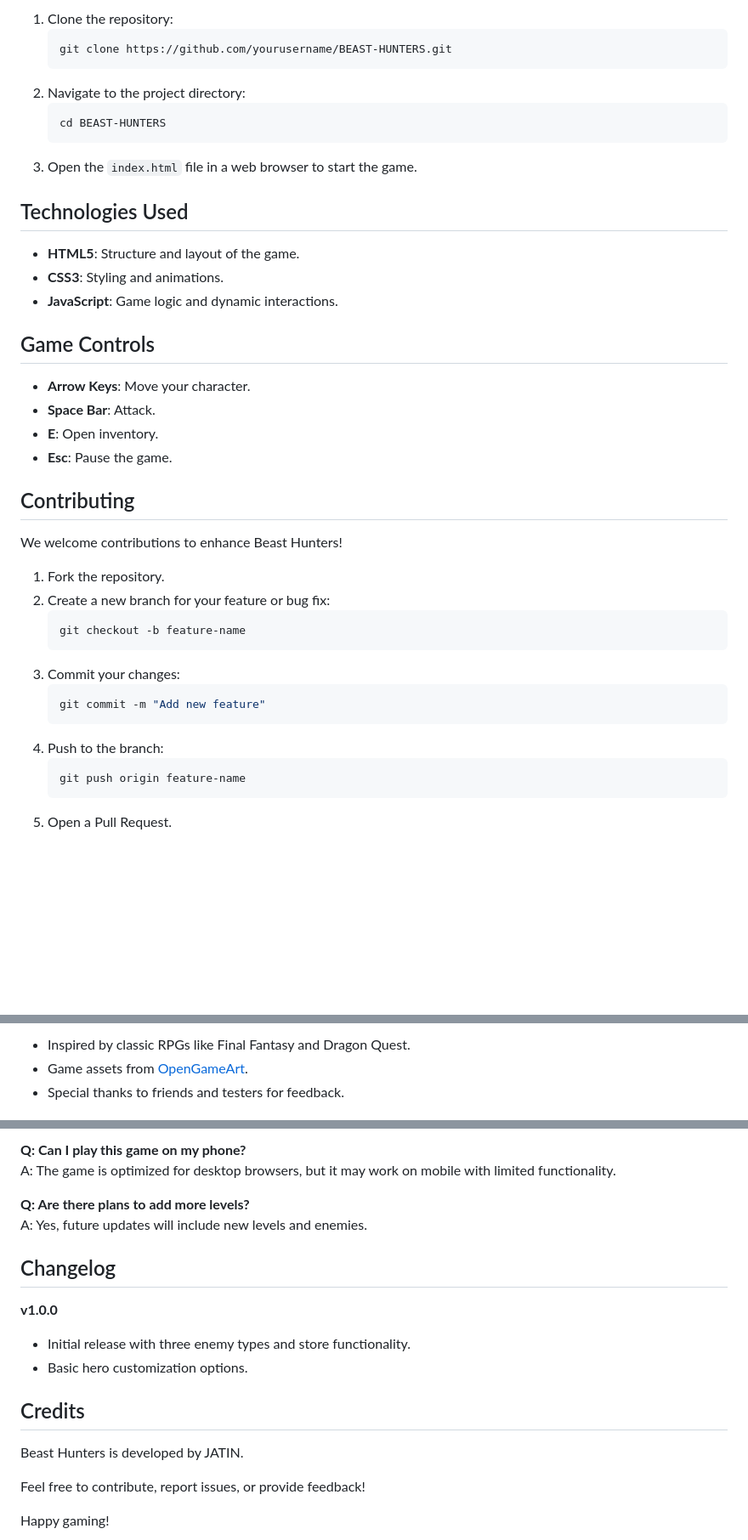
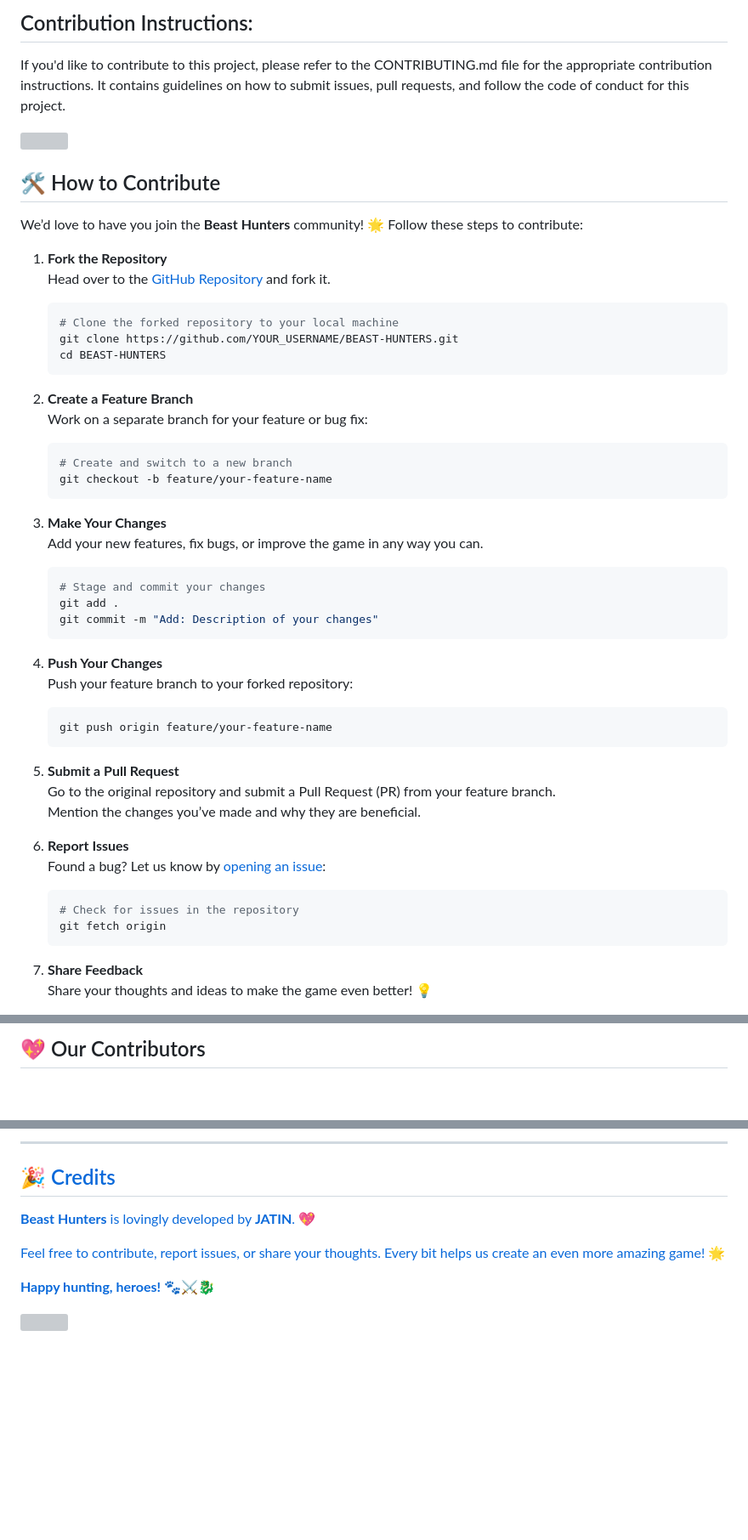
Before and after one commit to CODExJATIN/BEAST-HUNTERS, a Markdown page: README.md, 3 parts joined by grey strips. Shown: that part at 85% size. GitHub-like rendering; blank space fills up the shorter version; grey boxes are pictures that could not be loaded.

````diff
--- a/README.md
+++ b/README.md
@@ -30,44 +34,60 @@ Beast Hunters is an engaging role-playing game (RPG) that immerses players in a
 
-1. Clone the repository:
+
+## Contribution Instructions:
+If you'd like to contribute to this project, please refer to the CONTRIBUTING.md file for the appropriate contribution instructions. It contains guidelines on how to submit issues, pull requests, and follow the code of conduct for this project.
+
+<img src="https://user-images.githubusercontent.com/85225156/171937799-8fc9e255-9889-4642-9c92-6df85fb86e82.gif" width="100%">
+
+
+## 🛠️ How to Contribute
+
+We’d love to have you join the **Beast Hunters** community! 🌟 Follow these steps to contribute:
+
+1. **Fork the Repository**
+   Head over to the [GitHub Repository](https://github.com/CODExJATIN/BEAST-HUNTERS) and fork it.
+
    ```bash
-   git clone https://github.com/yourusername/BEAST-HUNTERS.git
-   ```
-2. Navigate to the project directory:
-   ```bash
+   # Clone the forked repository to your local machine
+   git clone https://github.com/YOUR_USERNAME/BEAST-HUNTERS.git
    cd BEAST-HUNTERS
    ```
-3. Open the `index.html` file in a web browser to start the game.
 
-## Technologies Used
+2. **Create a Feature Branch**
+   Work on a separate branch for your feature or bug fix:
 
-- **HTML5**: Structure and layout of the game.
-- **CSS3**: Styling and animations.
-- **JavaScript**: Game logic and dynamic interactions.
+   ```bash
+   # Create and switch to a new branch
+   git checkout -b feature/your-feature-name
+   ```
 
-## Game Controls
+3. **Make Your Changes**
+   Add your new features, fix bugs, or improve the game in any way you can.
 
-- **Arrow Keys**: Move your character.
-- **Space Bar**: Attack.
-- **E**: Open inventory.
-- **Esc**: Pause the game.
+   ```bash
+   # Stage and commit your changes
+   git add .
+   git commit -m "Add: Description of your changes"
+   ```
 
-## Contributing
+4. **Push Your Changes**
+   Push your feature branch to your forked repository:
 
-We welcome contributions to enhance Beast Hunters!
+   ```bash
+   git push origin feature/your-feature-name
+   ```
 
-1. Fork the repository.
-2. Create a new branch for your feature or bug fix:
+5. **Submit a Pull Request**
+   Go to the original repository and submit a Pull Request (PR) from your feature branch.
+   Mention the changes you’ve made and why they are beneficial.
+
+6. **Report Issues**
+   Found a bug? Let us know by [opening an issue](https://github.com/CODExJATIN/BEAST-HUNTERS/issues):
+
    ```bash
-   git checkout -b feature-name
+   # Check for issues in the repository
+   git fetch origin
    ```
-3. Commit your changes:
-   ```bash
-   git commit -m "Add new feature"
-   ```
-4. Push to the branch:
-   ```bash
-   git push origin feature-name
-   ```
-5. Open a Pull Request.
 
+7. **Share Feedback**
+   Share your thoughts and ideas to make the game even better! 💡
 
@@ -75,5 +95,3 @@ We welcome contributions to enhance Beast Hunters!
 
-- Inspired by classic RPGs like Final Fantasy and Dragon Quest.
-- Game assets from [OpenGameArt](https://opengameart.org).
-- Special thanks to friends and testers for feedback.
+## 💖 Our Contributors
 
@@ -81,20 +100,12 @@ We welcome contributions to enhance Beast Hunters!
 
-**Q: Can I play this game on my phone?**
-A: The game is optimized for desktop browsers, but it may work on mobile with limited functionality.
+---
 
-**Q: Are there plans to add more levels?**
-A: Yes, future updates will include new levels and enemies.
+## 🎉 Credits
 
-## Changelog
+**Beast Hunters** is lovingly developed by **JATIN**. 💖
 
-**v1.0.0**
-- Initial release with three enemy types and store functionality.
-- Basic hero customization options.
+Feel free to contribute, report issues, or share your thoughts. Every bit helps us create an even more amazing game! 🌟
 
-## Credits
+**Happy hunting, heroes! 🐾⚔️🐉**
 
-Beast Hunters is developed by JATIN.
-
-Feel free to contribute, report issues, or provide feedback!
-
-Happy gaming!
+<img src="https://capsule-render.vercel.app/api?type=waving&color=gradient&height=100&section=footer" width="100%"/>
````
Also changed, not shown: other parts of README.md (+19 -14 lines).
